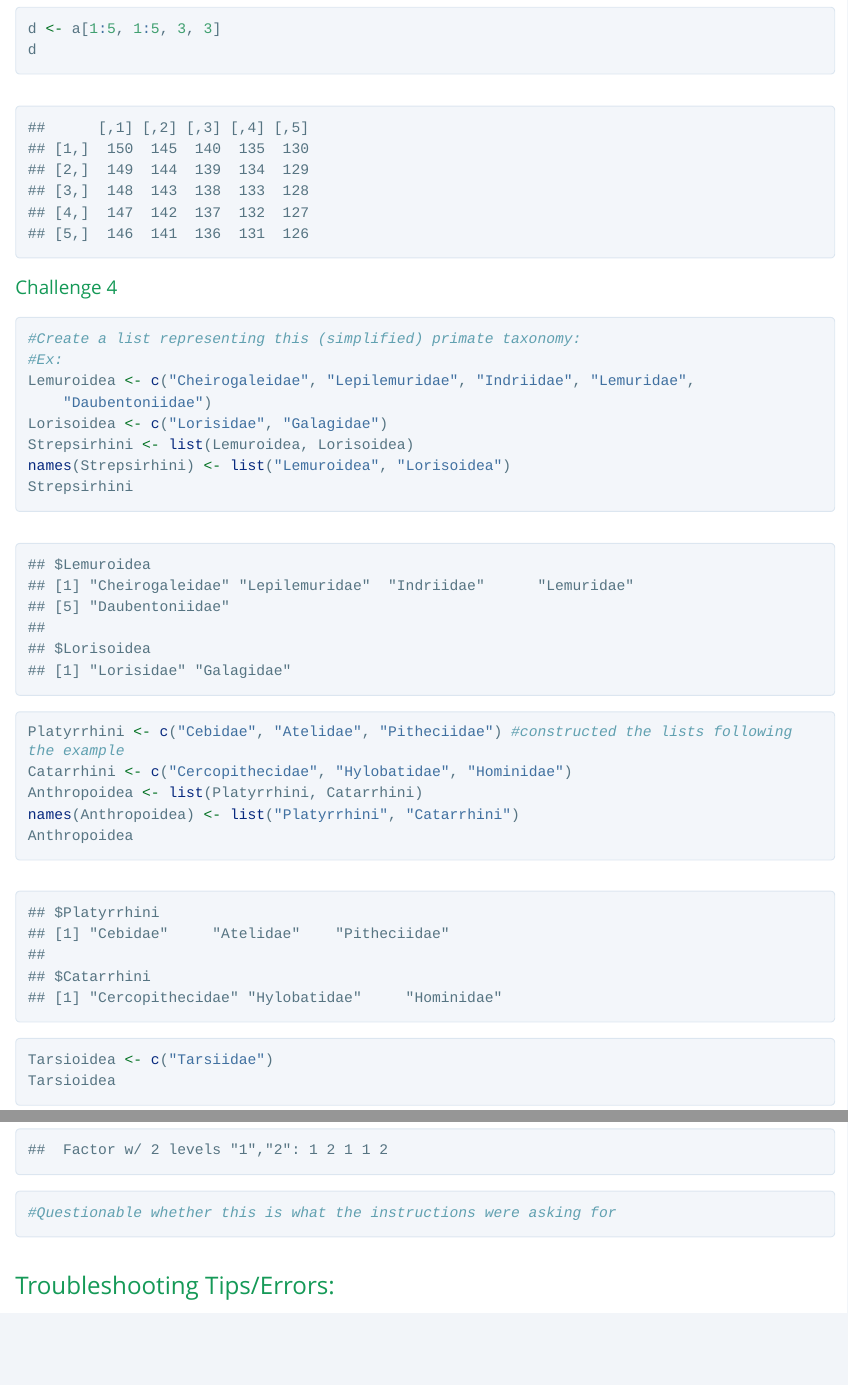
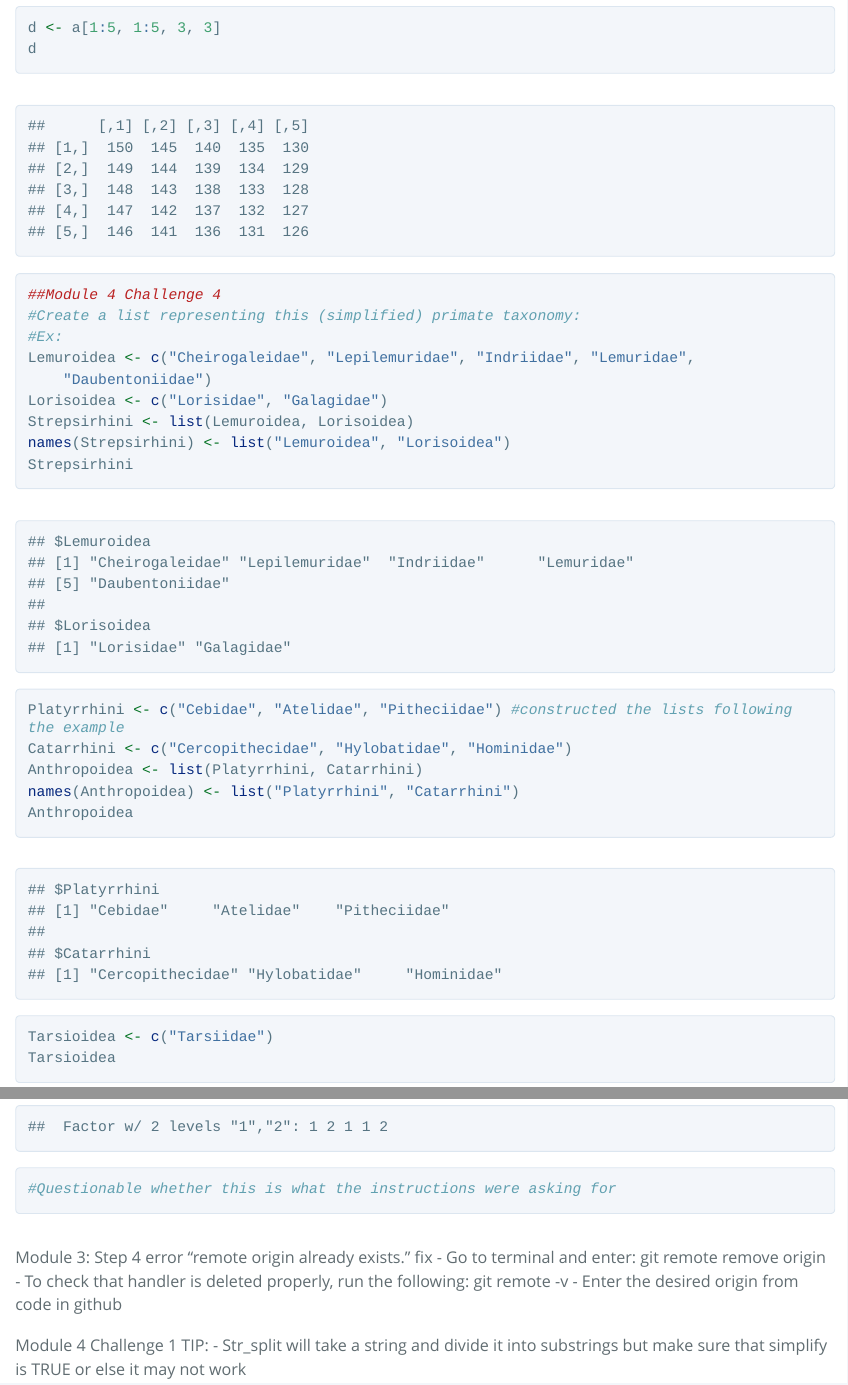
Before and after one commit to amandafwu/AN588-Week2, an R Markdown document (amandafw_OriginalHomeworkCode_01.Rmd): the page in a window 1100 px wide, from 6620 px down before the commit and from 6520 px down after it, so that both start at the same text, and a second part further down, joined at a grey line. The pictures show the output file amandafw_OriginalHomeworkCode_01.html that the author committed with the source, opened offline; long lines of code are wrapped.

Commit message:
FINAL original homework code

````diff
--- a/amandafw_OriginalHomeworkCode_01.Rmd
+++ b/amandafw_OriginalHomeworkCode_01.Rmd
@@ -6,5 +6,8 @@ output:
   prettydoc::html_pretty:
     theme: cayman
     highlight: vingette
+editor_options:
+  markdown:
+    wrap: 72
 ---
 
@@ -57,8 +62,9 @@ d <- a[1:5, 1:5, 3, 3]
 d
 ```
 
-### Challenge 4
-```{r Challenge 4}
+
+```{r}
+##Module 4 Challenge 4
 #Create a list representing this (simplified) primate taxonomy:
 #Ex:
 Lemuroidea <- c("Cheirogaleidae", "Lepilemuridae", "Indriidae", "Lemuridae",
@@ -110,25 +117,28 @@ str(factor)
 ```
 
 
-## Troubleshooting Tips/Errors:
-* Module 3: Step 4 error "remote origin already exists." (fixed)
-  + Go to terminal and enter: git remote remove origin
-  + To check that handler is deleted properly, run the following: git remote -v
-  + Enter the desired origin from code in github
+Module 3: Step 4 error "remote origin already exists." fix - Go to
+terminal and enter: git remote remove origin - To check that handler is
+deleted properly, run the following: git remote -v - Enter the desired
+origin from code in github
 
+Module 4 Challenge 1 TIP: - Str_split will take a string and divide it
+into substrings but make sure that simplify is TRUE or else it may not
+work
 
-* Module 4 Challenge 1 TIP:
-  + Str_split will take a string and divide it into substrings but make sure that simplify is TRUE or else it may not work
+Module 5 Errors: - unable to install XLConnect Error message: Error:
+package or namespace load failed for 'XLConnect': .onLoad failed in
+loadNamespace() for 'rJava', details: call: dyn.load(jli, FALSE) error:
+unable to load shared object '/Library/Internet
+Plug-Ins/JavaAppletPlugin.plugin/Contents/Home/lib/jli/libjli.dylib':
+dlopen(/Library/Internet
+Plug-Ins/JavaAppletPlugin.plugin/Contents/Home/lib/jli/libjli.dylib,
+0x000A): tried: '/Library/Internet
+Plug-Ins/JavaAppletPlugin.plugin/Contents/Home/lib/jli/libjli.dylib'
+(mach-o file, but is an incompatible architecture (have 'x86_64', need
+'arm64e'))
 
-
-* Module 5 Errors:
-  + unable to install XLConnect
-    + Error message: Error: package or namespace load failed for ‘XLConnect’:
- .onLoad failed in loadNamespace() for 'rJava', details:
-  call: dyn.load(jli, FALSE)
-  error: unable to load shared object '/Library/Internet Plug-Ins/JavaAppletPlugin.plugin/Contents/Home/lib/jli/libjli.dylib':
-  dlopen(/Library/Internet Plug-Ins/JavaAppletPlugin.plugin/Contents/Home/lib/jli/libjli.dylib, 0x000A): tried: '/Library/Internet Plug-Ins/JavaAppletPlugin.plugin/Contents/Home/lib/jli/libjli.dylib' (mach-o file, but is an incompatible architecture (have 'x86_64', need 'arm64e'))
-
-  + unable to enter "drop_auth()"
-    + Error message: Error in oauth2.0_access_token(endpoint, app, code = code, user_params = user_params,  :
-  Bad Request (HTTP 400). Failed to get an access token.
+-   unable to enter "drop_auth()" Error message: Error in
+    oauth2.0_access_token(endpoint, app, code = code, user_params =
+    user_params, : Bad Request (HTTP 400). Failed to get an access
+    token.
````
Also changed, not shown: amandafw_OriginalHomeworkCode_01.html, amandafw_OriginalHomeworkCode_01.Rmd (17 more changed lines).
